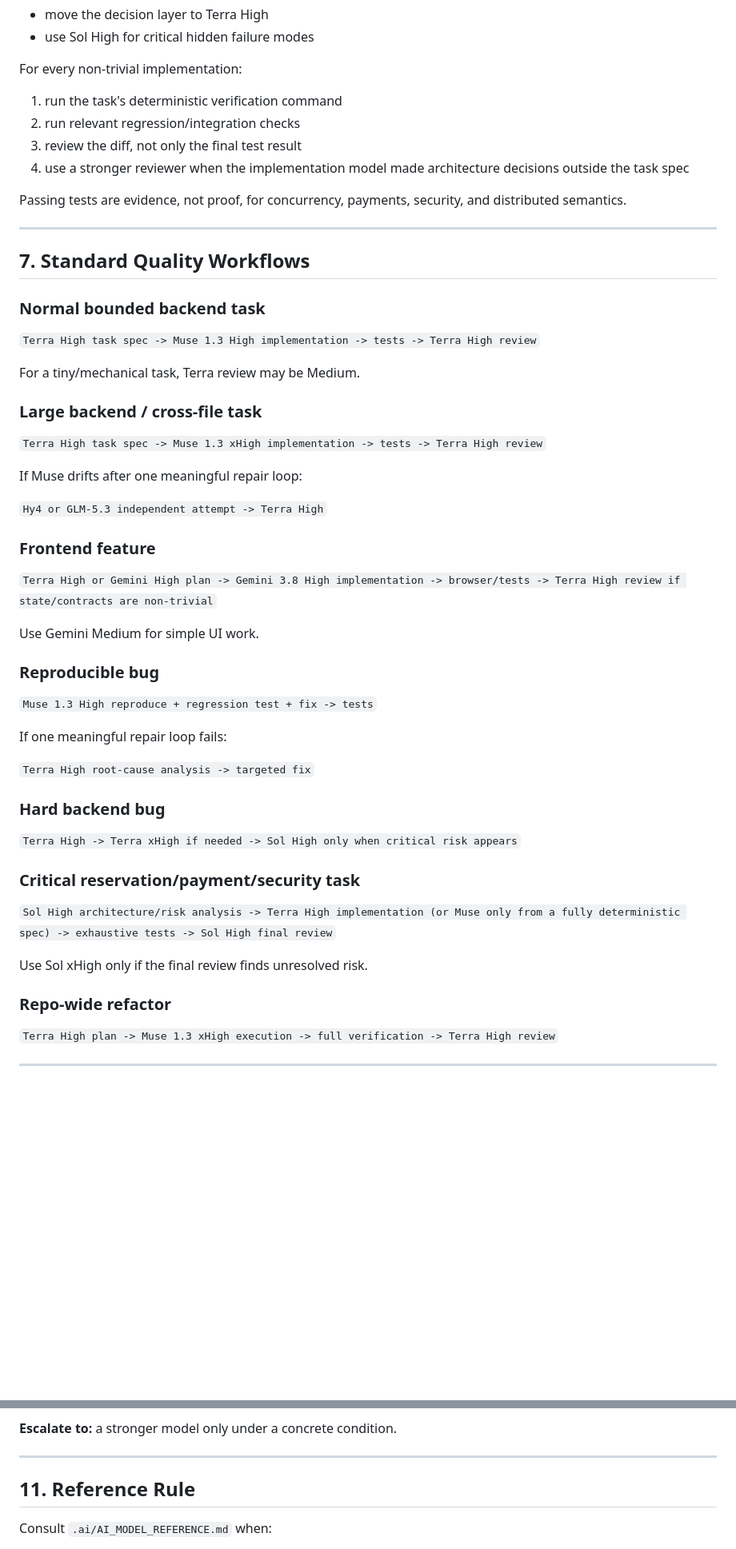
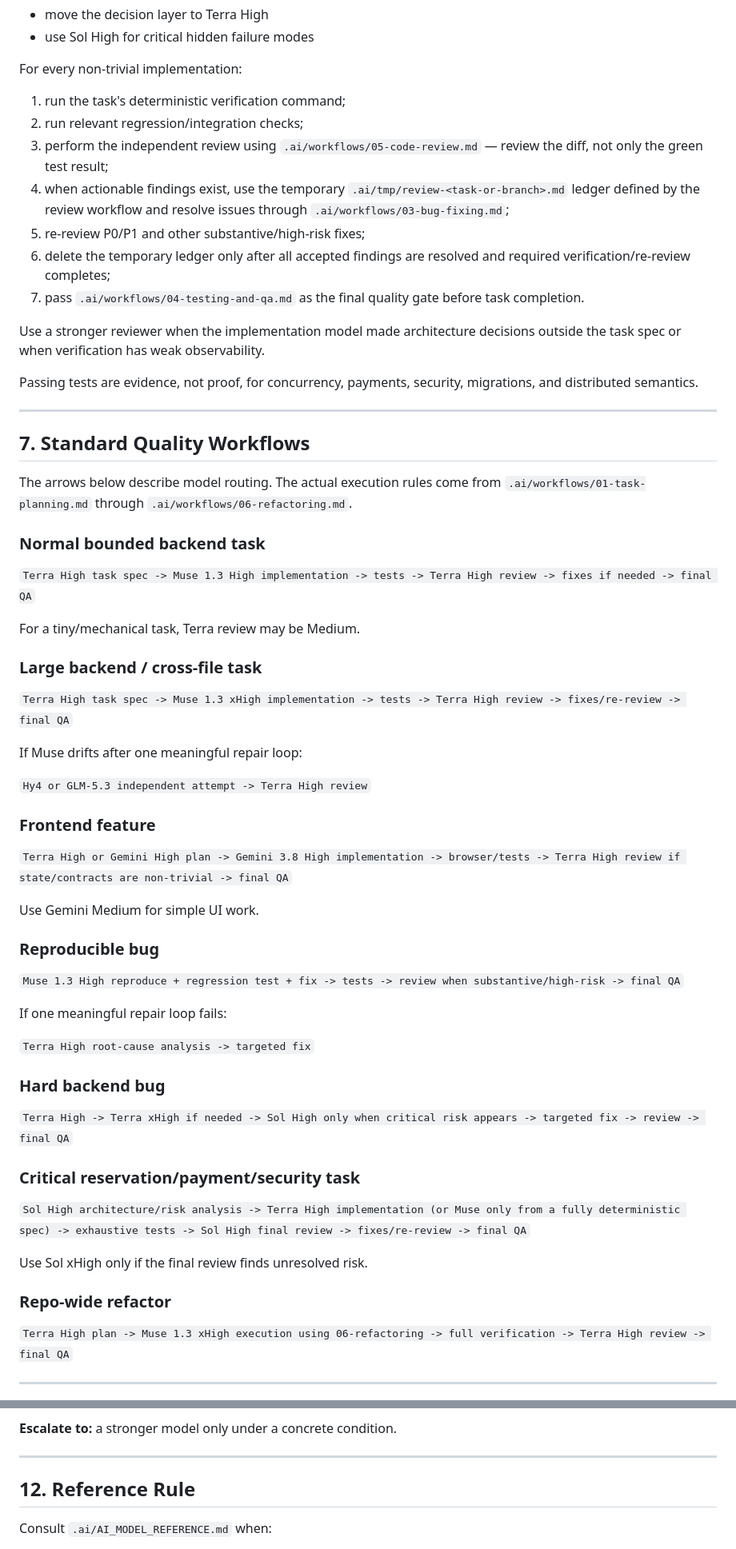
Before and after one commit to AdelinV2/SeatFlow, a Markdown page: .ai/MODEL_ROUTER.md, 2 parts joined by grey strips. Shown at 80% size. Drawn GitHub-style; blank space fills up the shorter version.

Commit message:
docs(ai): connect model routing to quality workflows

```diff
--- a/.ai/MODEL_ROUTER.md
+++ b/.ai/MODEL_ROUTER.md
@@ -263,40 +265,47 @@ When correctness is weakly observable:
 
 For every non-trivial implementation:
 
-1. run the task's deterministic verification command
-2. run relevant regression/integration checks
-3. review the diff, not only the final test result
-4. use a stronger reviewer when the implementation model made architecture decisions outside the task spec
+1. run the task's deterministic verification command;
+2. run relevant regression/integration checks;
+3. perform the independent review using `.ai/workflows/05-code-review.md` — review the diff, not only the green test result;
+4. when actionable findings exist, use the temporary `.ai/tmp/review-<task-or-branch>.md` ledger defined by the review workflow and resolve issues through `.ai/workflows/03-bug-fixing.md`;
+5. re-review P0/P1 and other substantive/high-risk fixes;
+6. delete the temporary ledger only after all accepted findings are resolved and required verification/re-review completes;
+7. pass `.ai/workflows/04-testing-and-qa.md` as the final quality gate before task completion.
 
-Passing tests are evidence, not proof, for concurrency, payments, security, and distributed semantics.
+Use a stronger reviewer when the implementation model made architecture decisions outside the task spec or when verification has weak observability.
+
+Passing tests are evidence, not proof, for concurrency, payments, security, migrations, and distributed semantics.
 
 ---
 
 ## 7. Standard Quality Workflows
 
+The arrows below describe model routing. The actual execution rules come from `.ai/workflows/01-task-planning.md` through `.ai/workflows/06-refactoring.md`.
+
 ### Normal bounded backend task
 
-`Terra High task spec -> Muse 1.3 High implementation -> tests -> Terra High review`
+`Terra High task spec -> Muse 1.3 High implementation -> tests -> Terra High review -> fixes if needed -> final QA`
 
 For a tiny/mechanical task, Terra review may be Medium.
 
 ### Large backend / cross-file task
 
-`Terra High task spec -> Muse 1.3 xHigh implementation -> tests -> Terra High review`
+`Terra High task spec -> Muse 1.3 xHigh implementation -> tests -> Terra High review -> fixes/re-review -> final QA`
 
 If Muse drifts after one meaningful repair loop:
 
-`Hy4 or GLM-5.3 independent attempt -> Terra High`
+`Hy4 or GLM-5.3 independent attempt -> Terra High review`
 
 ### Frontend feature
 
-`Terra High or Gemini High plan -> Gemini 3.8 High implementation -> browser/tests -> Terra High review if state/contracts are non-trivial`
+`Terra High or Gemini High plan -> Gemini 3.8 High implementation -> browser/tests -> Terra High review if state/contracts are non-trivial -> final QA`
 
 Use Gemini Medium for simple UI work.
 
 ### Reproducible bug
 
-`Muse 1.3 High reproduce + regression test + fix -> tests`
+`Muse 1.3 High reproduce + regression test + fix -> tests -> review when substantive/high-risk -> final QA`
 
 If one meaningful repair loop fails:
 
@@ -304,17 +313,17 @@ If one meaningful repair loop fails:
 
 ### Hard backend bug
 
-`Terra High -> Terra xHigh if needed -> Sol High only when critical risk appears`
+`Terra High -> Terra xHigh if needed -> Sol High only when critical risk appears -> targeted fix -> review -> final QA`
 
 ### Critical reservation/payment/security task
 
-`Sol High architecture/risk analysis -> Terra High implementation (or Muse only from a fully deterministic spec) -> exhaustive tests -> Sol High final review`
+`Sol High architecture/risk analysis -> Terra High implementation (or Muse only from a fully deterministic spec) -> exhaustive tests -> Sol High final review -> fixes/re-review -> final QA`
 
 Use Sol xHigh only if the final review finds unresolved risk.
 
 ### Repo-wide refactor
 
-`Terra High plan -> Muse 1.3 xHigh execution -> full verification -> Terra High review`
+`Terra High plan -> Muse 1.3 xHigh execution using 06-refactoring -> full verification -> Terra High review -> final QA`
 
 ---
 
@@ -384,7 +403,7 @@ When asked which model to use, respond:
 
 ---
 
-## 11. Reference Rule
+## 12. Reference Rule
 
 Consult `.ai/AI_MODEL_REFERENCE.md` when:
 
```
Also changed, not shown: other parts of .ai/MODEL_ROUTER.md (+15 -3 lines).
